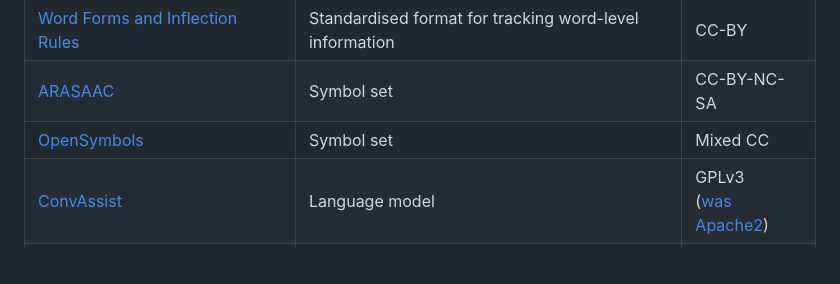
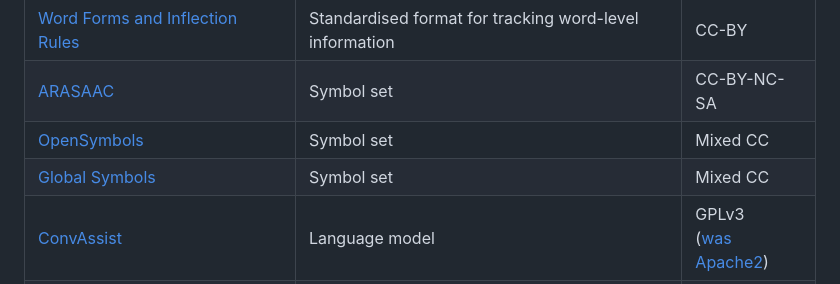
Before and after one commit to sonicbaume/FreeAAC, a Markdown page: README.md, the part around one of its changes. Rendered like a GitHub page; blank space fills up the shorter version.

Commit message:
Added Global Symbols, Github links

```diff
--- a/README.md
+++ b/README.md
@@ -55,6 +55,7 @@ We want to build on the shoulders of those who came before by combining the best
 | [Word Forms and Inflection Rules](https://docs.google.com/document/d/1JJI82jk9hPy-PHMgx5rXNhEhy8Z38-MtSF0Uirt8gFY/edit) | Standardised format for tracking word-level information | CC-BY |
 | [ARASAAC](https://arasaac.org/) | Symbol set | CC-BY-NC-SA |
 | [OpenSymbols](https://www.opensymbols.org/) | Symbol set | Mixed CC |
+| [Global Symbols](https://globalsymbols.com/) | Symbol set | Mixed CC |
 | [ConvAssist](https://github.com/IntelLabs/ConvAssist) | Language model | GPLv3<br>([was Apache2](https://github.com/IntelLabs/ConvAssist/commit/10d8473efda23d0b1cc1269c3e17456030e7cc02)) |
 | [KWickChat](https://github.com/CambridgeIIS/KWickChat) | Language model | ⚠️ None |
 | [PrAACT](https://github.com/jayralencar/praact) | Language model (WIP) | MIT |
```
Also changed, not shown: other parts of README.md (+4 -4 lines).
